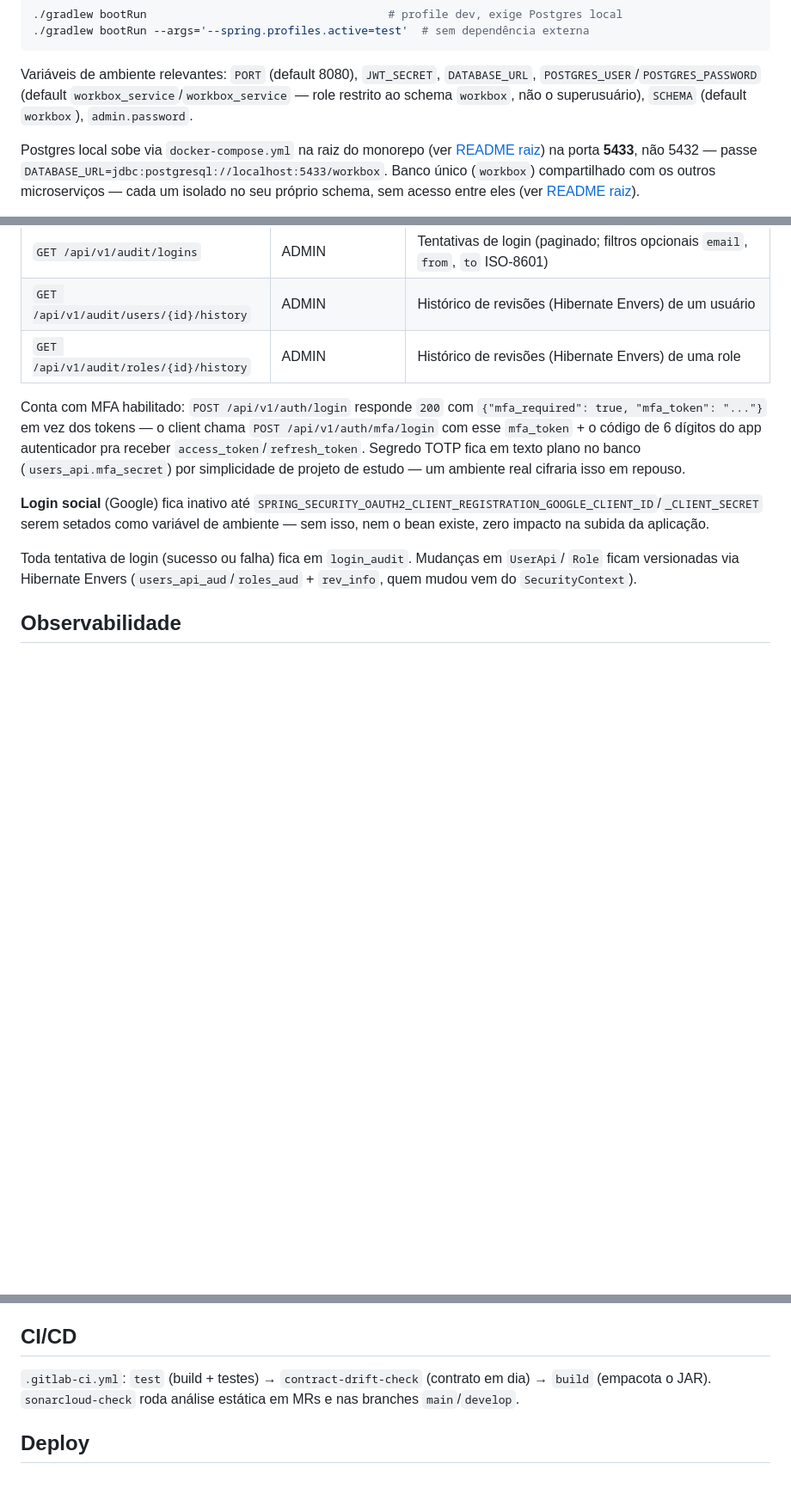
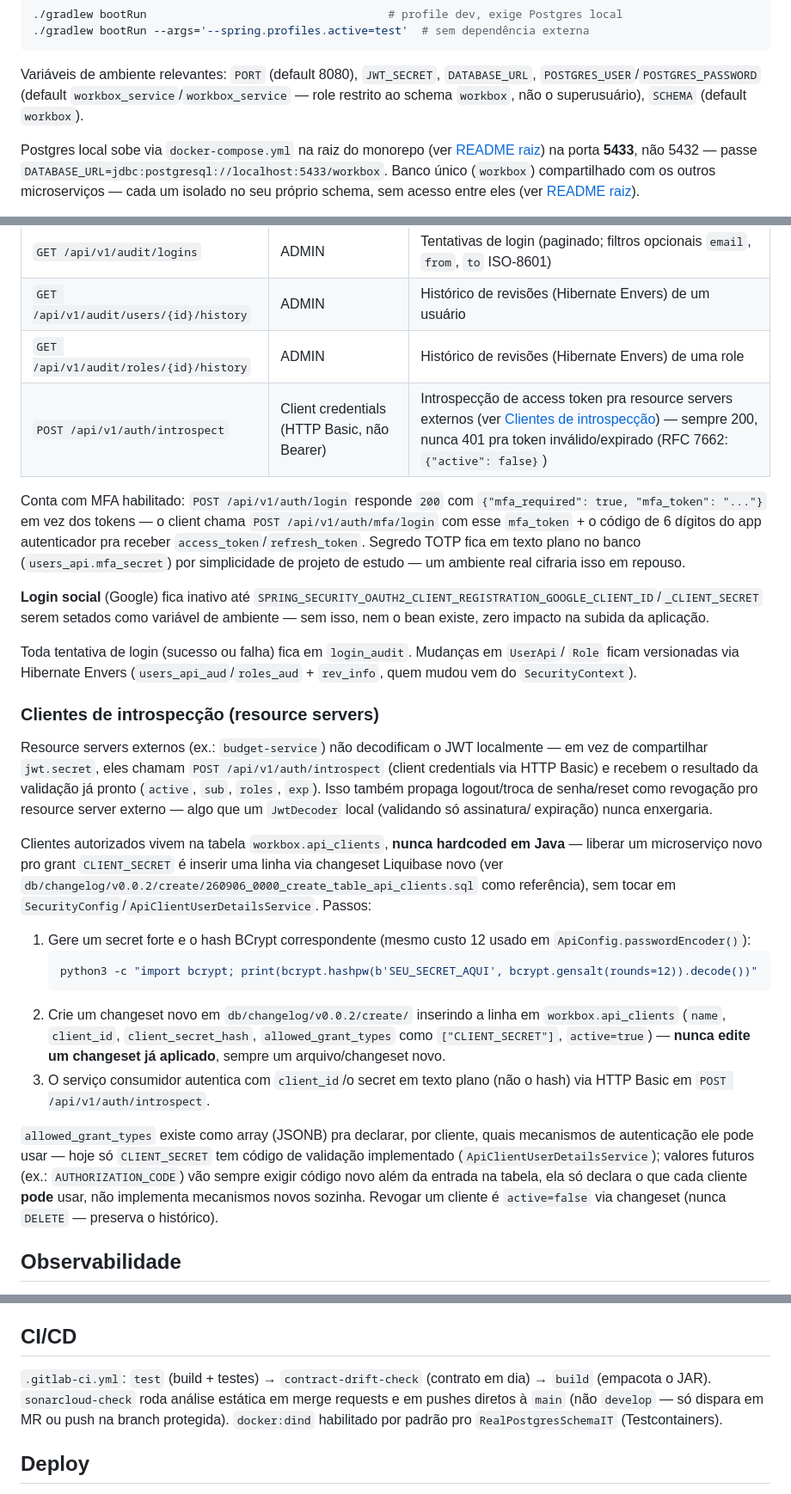
Before and after one commit to juniiorliimatt/workbox-api, a Markdown page: README.md, 3 parts joined by grey strips. Shown at 86% size. Rendered like a GitHub page; blank space fills up the shorter version.

Commit message:
docs: corrige informações desatualizadas do README
- Remove admin.password da lista de env vars relevantes (campo morto,
  nunca lido em nenhum lugar do código além da injeção).
- Corrige CI/CD: sonarcloud-check só dispara em merge requests e push
  direto na main, não em develop (o .gitlab-ci.yml nunca teve develop
  no "only").
- Documenta o endpoint de introspecção e o fluxo de cadastro de
  clientes na tabela api_clients.

````diff
--- a/README.md
+++ b/README.md
@@ -57,8 +57,7 @@ Profiles disponíveis (`spring.profiles.active`):
 
 Variáveis de ambiente relevantes: `PORT` (default 8080), `JWT_SECRET`, `DATABASE_URL`,
 `POSTGRES_USER`/`POSTGRES_PASSWORD` (default `workbox_service`/`workbox_service` — role
-restrito ao schema `workbox`, não o superusuário), `SCHEMA` (default
-`workbox`), `admin.password`.
+restrito ao schema `workbox`, não o superusuário), `SCHEMA` (default `workbox`).
 
 Postgres local sobe via `docker-compose.yml` na raiz do monorepo (ver [README
 raiz](../README.md#rodando-localmente)) na porta **5433**, não 5432 — passe
@@ -134,6 +133,7 @@ JWT via `POST /api/v1/auth/login` (retorna `access_token` + `refresh_token`) e
 | `GET /api/v1/audit/logins` | ADMIN | Tentativas de login (paginado; filtros opcionais `email`, `from`, `to` ISO-8601) |
 | `GET /api/v1/audit/users/{id}/history` | ADMIN | Histórico de revisões (Hibernate Envers) de um usuário |
 | `GET /api/v1/audit/roles/{id}/history` | ADMIN | Histórico de revisões (Hibernate Envers) de uma role |
+| `POST /api/v1/auth/introspect` | Client credentials (HTTP Basic, não Bearer) | Introspecção de access token pra resource servers externos (ver [Clientes de introspecção](#clientes-de-introspecção-resource-servers)) — sempre 200, nunca 401 pra token inválido/expirado (RFC 7662: `{"active": false}`) |
 
 Conta com MFA habilitado: `POST /api/v1/auth/login` responde `200` com `{"mfa_required": true, "mfa_token": "..."}`
 em vez dos tokens — o client chama `POST /api/v1/auth/mfa/login` com esse `mfa_token` + o código de
@@ -148,6 +148,39 @@ subida da aplicação.
 Toda tentativa de login (sucesso ou falha) fica em `login_audit`. Mudanças em `UserApi`/
 `Role` ficam versionadas via Hibernate Envers (`users_api_aud`/`roles_aud` + `rev_info`,
 quem mudou vem do `SecurityContext`).
+
+### Clientes de introspecção (resource servers)
+
+Resource servers externos (ex.: `budget-service`) não decodificam o JWT localmente — em
+vez de compartilhar `jwt.secret`, eles chamam `POST /api/v1/auth/introspect` (client
+credentials via HTTP Basic) e recebem o resultado da validação já pronto (`active`,
+`sub`, `roles`, `exp`). Isso também propaga logout/troca de senha/reset como revogação
+pro resource server externo — algo que um `JwtDecoder` local (validando só assinatura/
+expiração) nunca enxergaria.
+
+Clientes autorizados vivem na tabela `workbox.api_clients`, **nunca hardcoded em Java** —
+liberar um microserviço novo pro grant `CLIENT_SECRET` é inserir uma linha via changeset
+Liquibase novo (ver `db/changelog/v0.0.2/create/260906_0000_create_table_api_clients.sql`
+como referência), sem tocar em `SecurityConfig`/`ApiClientUserDetailsService`. Passos:
+
+1. Gere um secret forte e o hash BCrypt correspondente (mesmo custo 12 usado em
+   `ApiConfig.passwordEncoder()`):
+   ```bash
+   python3 -c "import bcrypt; print(bcrypt.hashpw(b'SEU_SECRET_AQUI', bcrypt.gensalt(rounds=12)).decode())"
+   ```
+2. Crie um changeset novo em `db/changelog/v0.0.2/create/` inserindo a linha em
+   `workbox.api_clients` (`name`, `client_id`, `client_secret_hash`, `allowed_grant_types`
+   como `["CLIENT_SECRET"]`, `active=true`) — **nunca edite um changeset já aplicado**,
+   sempre um arquivo/changeset novo.
+3. O serviço consumidor autentica com `client_id`/o secret em texto plano (não o hash) via
+   HTTP Basic em `POST /api/v1/auth/introspect`.
+
+`allowed_grant_types` existe como array (JSONB) pra declarar, por cliente, quais
+mecanismos de autenticação ele pode usar — hoje só `CLIENT_SECRET` tem código de validação
+implementado (`ApiClientUserDetailsService`); valores futuros (ex.: `AUTHORIZATION_CODE`)
+vão sempre exigir código novo além da entrada na tabela, ela só declara o que cada cliente
+**pode** usar, não implementa mecanismos novos sozinha. Revogar um cliente é `active=false`
+via changeset (nunca `DELETE` — preserva o histórico).
 
 ## Observabilidade
 
@@ -232,8 +265,9 @@ que não existe, DTO que falta um campo) antes de qualquer lógica de negócio s
 ## CI/CD
 
 `.gitlab-ci.yml`: `test` (build + testes) → `contract-drift-check` (contrato em dia) →
-`build` (empacota o JAR). `sonarcloud-check` roda análise estática em MRs e nas branches
-`main`/`develop`.
+`build` (empacota o JAR). `sonarcloud-check` roda análise estática em merge requests e em
+pushes diretos à `main` (não `develop` — só dispara em MR ou push na branch protegida).
+`docker:dind` habilitado por padrão pro `RealPostgresSchemaIT` (Testcontainers).
 
 ## Deploy
 
````
